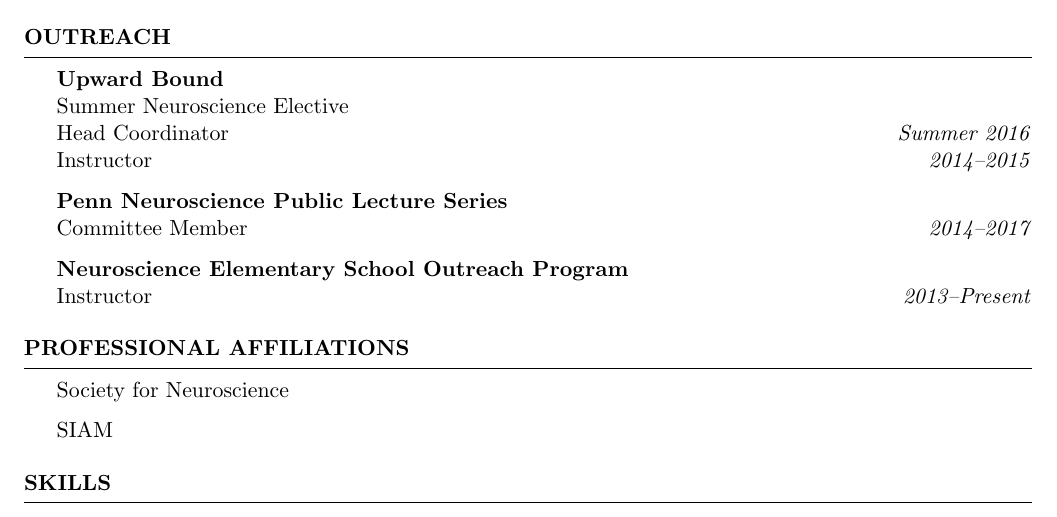
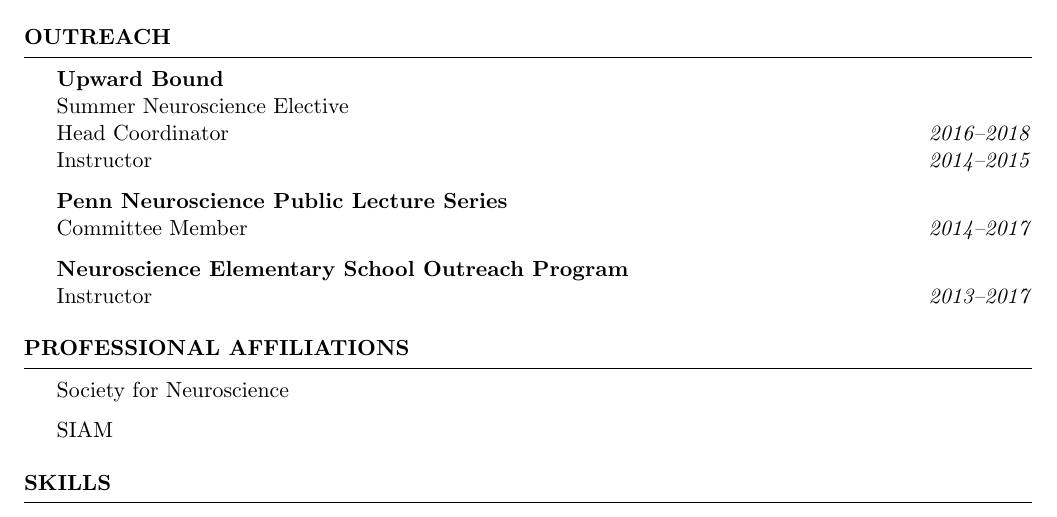
Before and after one commit to ariekahn/curriculum-vitae, a LaTeX CV (arikahn_cv.tex): part of page 3 of 3, cut so that both start at the same text. Compiled offline with pdfLaTeX.

Commit message:
updated outreach dates

```diff
--- a/arikahn_cv.tex
+++ b/arikahn_cv.tex
@@ -198,14 +198,14 @@ Introduction to Brain and Behavior \hfill \emph{Spring 2016} \\
 
 \textbf{Upward Bound}\\
 Summer Neuroscience Elective \\
-Head Coordinator \hfill \emph{Summer 2016} \\
+Head Coordinator \hfill \emph{2016--2018} \\
 Instructor \hfill \emph{2014--2015}
 
 \textbf{Penn Neuroscience Public Lecture Series}\\
 Committee Member \hfill \emph{2014--2017}
 
 \textbf{Neuroscience Elementary School Outreach Program}\\
-Instructor \hfill \emph{2013--Present}
+Instructor \hfill \emph{2013--2017}
 
 \end{rSection}
 
```
Also changed, not shown: arikahn_cv.pdf.
